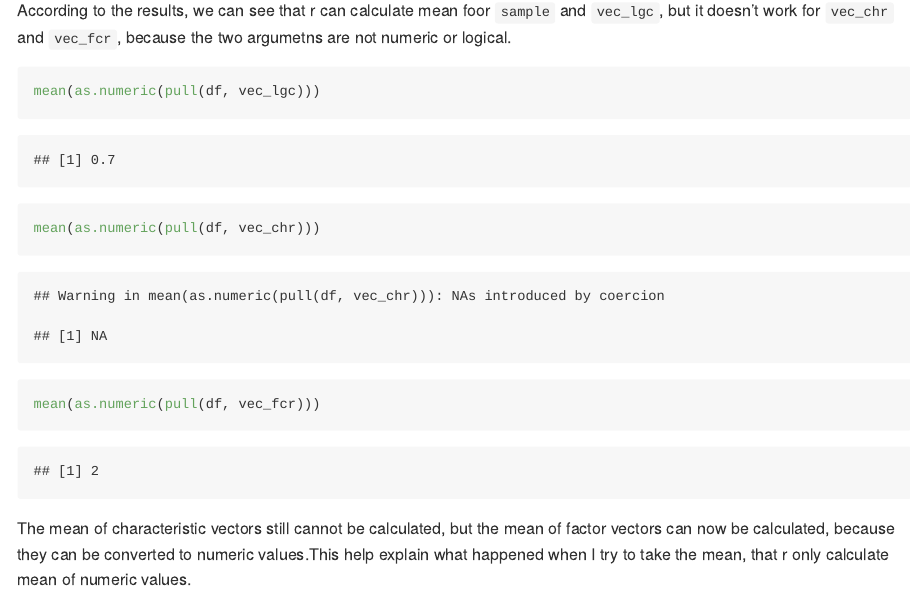
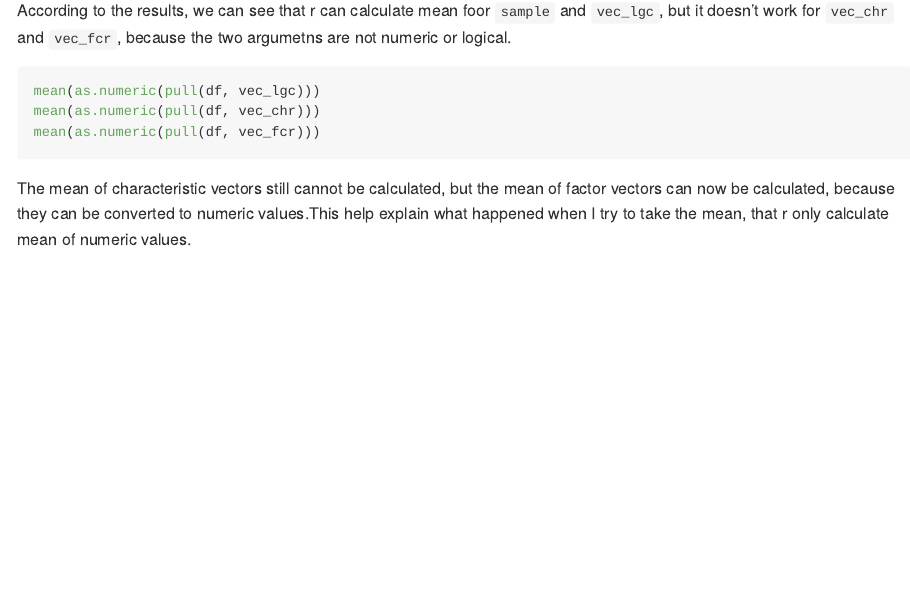
Before and after one commit to JiyingWang/p8105_hw1_jw4489, an R Markdown document (p8105_hw1_jw4489.Rmd): the page in a window 1100 px wide, from 2680 px down. Rendered offline with R 4.5, knitr and Pandoc, with nearby package versions; code that draws random numbers runs with fixed seeds of ours; some code elsewhere in the file could not run offline.

Commit message:
Problem2_revised

````diff
--- a/p8105_hw1_jw4489.Rmd
+++ b/p8105_hw1_jw4489.Rmd
@@ -79,15 +79,9 @@ mean(pull(df, vec_fcr))
 
 According to the results, we can see that r can calculate mean foor `sample` and `vec_lgc`, but it doesn't work for `vec_chr` and `vec_fcr`, because the two argumetns are not numeric or logical.
 
-```{r}
+```{r, eval=FALSE}
 mean(as.numeric(pull(df, vec_lgc)))
-```
-
-```{r}
 mean(as.numeric(pull(df, vec_chr)))
-```
-
-```{r}
 mean(as.numeric(pull(df, vec_fcr)))
 ```
 
````
Also changed, not shown: p8105_hw1_jw4489.md.
